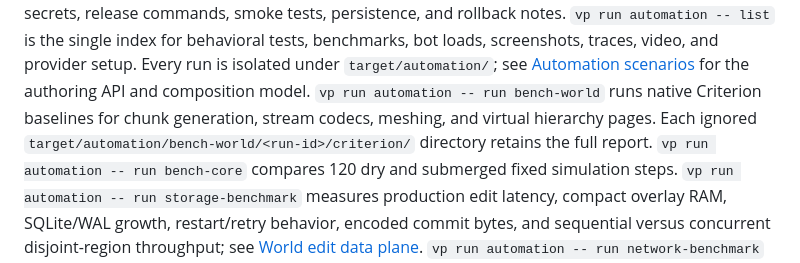
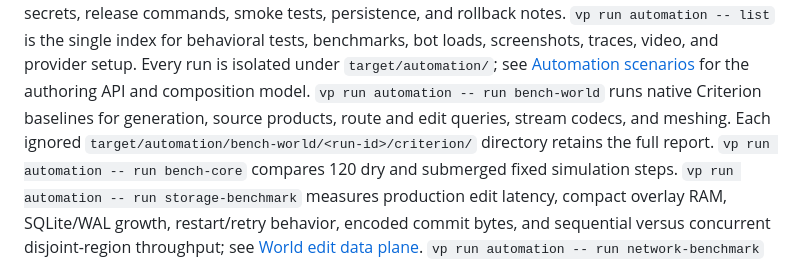
Before and after one commit to blixt/voxels, a Markdown page: README.md, the part around the change. Rendered like a GitHub page.

Commit message:
Correct world benchmark coverage docs

```diff
--- a/README.md
+++ b/README.md
@@ -31,8 +31,8 @@ release commands, smoke tests, persistence, and rollback notes.
 `vp run automation -- list` is the single index for behavioral tests, benchmarks, bot loads,
 screenshots, traces, video, and provider setup. Every run is isolated under `target/automation/`;
 see [Automation scenarios](docs/automation.md) for the authoring API and composition model.
-`vp run automation -- run bench-world` runs native Criterion baselines for chunk generation,
-stream codecs, meshing, and virtual hierarchy pages. Each ignored
+`vp run automation -- run bench-world` runs native Criterion baselines for generation, source
+products, route and edit queries, stream codecs, and meshing. Each ignored
 `target/automation/bench-world/<run-id>/criterion/` directory retains the full report.
 `vp run automation -- run bench-core` compares 120 dry and submerged fixed simulation steps.
 `vp run automation -- run storage-benchmark` measures production edit latency, compact overlay RAM,
```
Also changed, not shown: docs/testing.md (+1 -1 lines).
